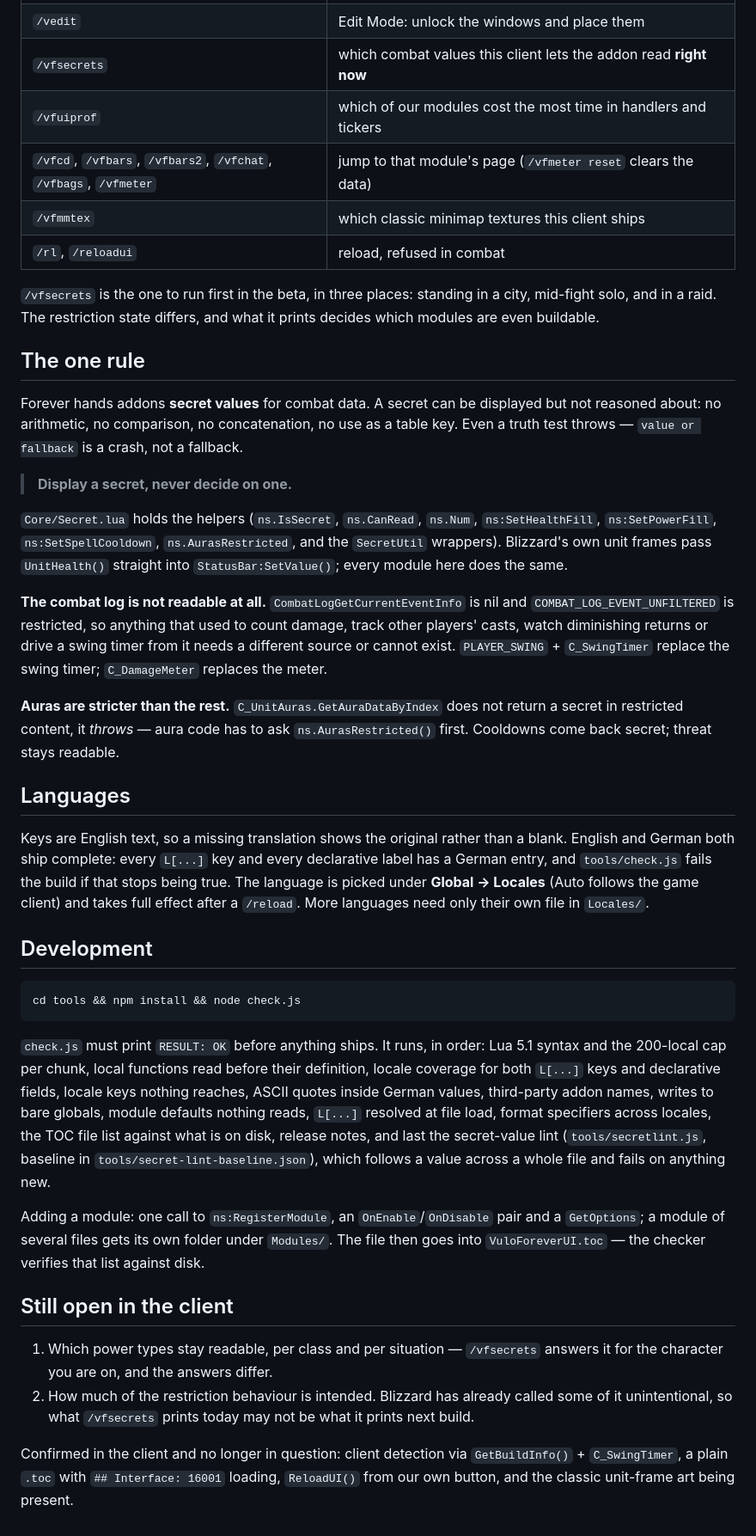
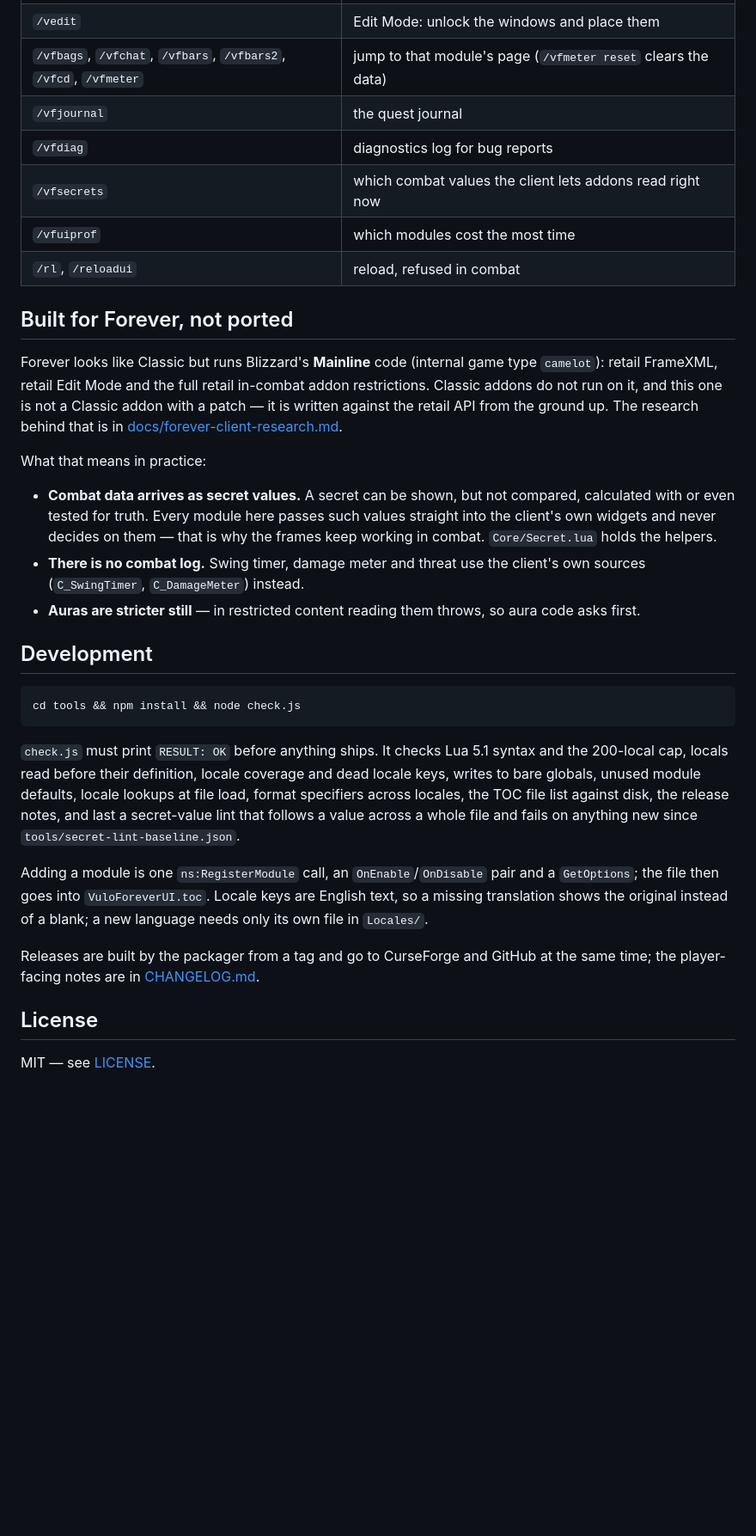
Before and after one commit to mrvulo/VuloForeverUI, a Markdown page: README.md, the part around one of its changes. Shown at 86% size. GitHub-like rendering; blank space fills up the shorter version.

````diff
--- a/README.md
+++ b/README.md
@@ -39,44 +80,29 @@ all — see below.
 | `/vedit` | Edit Mode: unlock the windows and place them |
-| `/vfsecrets` | which combat values this client lets the addon read **right now** |
-| `/vfuiprof` | which of our modules cost the most time in handlers and tickers |
-| `/vfcd`, `/vfbars`, `/vfbars2`, `/vfchat`, `/vfbags`, `/vfmeter` | jump to that module's page (`/vfmeter reset` clears the data) |
-| `/vfmmtex` | which classic minimap textures this client ships |
+| `/vfbags`, `/vfchat`, `/vfbars`, `/vfbars2`, `/vfcd`, `/vfmeter` | jump to that module's page (`/vfmeter reset` clears the data) |
+| `/vfjournal` | the quest journal |
+| `/vfdiag` | diagnostics log for bug reports |
+| `/vfsecrets` | which combat values the client lets addons read right now |
+| `/vfuiprof` | which modules cost the most time |
 | `/rl`, `/reloadui` | reload, refused in combat |
 
-`/vfsecrets` is the one to run first in the beta, in three places: standing in a city,
-mid-fight solo, and in a raid. The restriction state differs, and what it prints decides
-which modules are even buildable.
+## Built for Forever, not ported
 
-## The one rule
+Forever looks like Classic but runs Blizzard's **Mainline** code (internal game type
+`camelot`): retail FrameXML, retail Edit Mode and the full retail in-combat addon
+restrictions. Classic addons do not run on it, and this one is not a Classic addon with a
+patch — it is written against the retail API from the ground up. The research behind that
+is in [docs/forever-client-research.md](docs/forever-client-research.md).
 
-Forever hands addons **secret values** for combat data. A secret can be displayed but not
-reasoned about: no arithmetic, no comparison, no concatenation, no use as a table key.
-Even a truth test throws — `value or fallback` is a crash, not a fallback.
+What that means in practice:
 
-> **Display a secret, never decide on one.**
-
-`Core/Secret.lua` holds the helpers (`ns.IsSecret`, `ns.CanRead`, `ns.Num`,
-`ns:SetHealthFill`, `ns:SetPowerFill`, `ns:SetSpellCooldown`, `ns.AurasRestricted`, and
-the `SecretUtil` wrappers). Blizzard's own unit frames pass `UnitHealth()` straight into
-`StatusBar:SetValue()`; every module here does the same.
-
-**The combat log is not readable at all.** `CombatLogGetCurrentEventInfo` is nil and
-`COMBAT_LOG_EVENT_UNFILTERED` is restricted, so anything that used to count damage, track
-other players' casts, watch diminishing returns or drive a swing timer from it needs a
-different source or cannot exist. `PLAYER_SWING` + `C_SwingTimer` replace the swing timer;
-`C_DamageMeter` replaces the meter.
-
-**Auras are stricter than the rest.** `C_UnitAuras.GetAuraDataByIndex` does not return a
-secret in restricted content, it *throws* — aura code has to ask
-`ns.AurasRestricted()` first. Cooldowns come back secret; threat stays readable.
-
-## Languages
-
-Keys are English text, so a missing translation shows the original rather than a blank.
-English and German both ship complete: every `L[...]` key and every declarative label has
-a German entry, and `tools/check.js` fails the build if that stops being true. The
-language is picked under **Global → Locales** (Auto follows the game client) and takes
-full effect after a `/reload`. More languages need only their own file in `Locales/`.
+- **Combat data arrives as secret values.** A secret can be shown, but not compared,
+  calculated with or even tested for truth. Every module here passes such values straight
+  into the client's own widgets and never decides on them — that is why the frames keep
+  working in combat. `Core/Secret.lua` holds the helpers.
+- **There is no combat log.** Swing timer, damage meter and threat use the client's own
+  sources (`C_SwingTimer`, `C_DamageMeter`) instead.
+- **Auras are stricter still** — in restricted content reading them throws, so aura code
+  asks first.
 
 ## Development
 
@@ -84,26 +110,21 @@ full effect after a `/reload`. More languages need only their own file in `Local
 cd tools && npm install && node check.js
 ```
 
-`check.js` must print `RESULT: OK` before anything ships. It runs, in order: Lua 5.1
-syntax and the 200-local cap per chunk, local functions read before their definition,
-locale coverage for both `L[...]` keys and declarative fields, locale keys nothing
-reaches, ASCII quotes inside German values, third-party addon names, writes to bare
-globals, module defaults nothing reads, `L[...]` resolved at file load, format specifiers
-across locales, the TOC file list against what is on disk, release notes, and last the
-secret-value lint (`tools/secretlint.js`, baseline in `tools/secret-lint-baseline.json`),
-which follows a value across a whole file and fails on anything new.
+`check.js` must print `RESULT: OK` before anything ships. It checks Lua 5.1 syntax and the
+200-local cap, locals read before their definition, locale coverage and dead locale keys,
+writes to bare globals, unused module defaults, locale lookups at file load, format
+specifiers across locales, the TOC file list against disk, the release notes, and last a
+secret-value lint that follows a value across a whole file and fails on anything new since
+`tools/secret-lint-baseline.json`.
 
-Adding a module: one call to `ns:RegisterModule`, an `OnEnable`/`OnDisable` pair and a
-`GetOptions`; a module of several files gets its own folder under `Modules/`. The file
-then goes into `VuloForeverUI.toc` — the checker verifies that list against disk.
+Adding a module is one `ns:RegisterModule` call, an `OnEnable`/`OnDisable` pair and a
+`GetOptions`; the file then goes into `VuloForeverUI.toc`. Locale keys are English text, so
+a missing translation shows the original instead of a blank; a new language needs only its
+own file in `Locales/`.
 
-## Still open in the client
+Releases are built by the packager from a tag and go to CurseForge and GitHub at the same
+time; the player-facing notes are in [CHANGELOG.md](CHANGELOG.md).
 
-1. Which power types stay readable, per class and per situation — `/vfsecrets` answers it
-   for the character you are on, and the answers differ.
-2. How much of the restriction behaviour is intended. Blizzard has already called some of
-   it unintentional, so what `/vfsecrets` prints today may not be what it prints next build.
+## License
 
-Confirmed in the client and no longer in question: client detection via
-`GetBuildInfo()` + `C_SwingTimer`, a plain `.toc` with `## Interface: 16001` loading,
-`ReloadUI()` from our own button, and the classic unit-frame art being present.
+MIT — see [LICENSE](LICENSE).
````
Also changed, not shown: other parts of README.md (+65 -24 lines).
